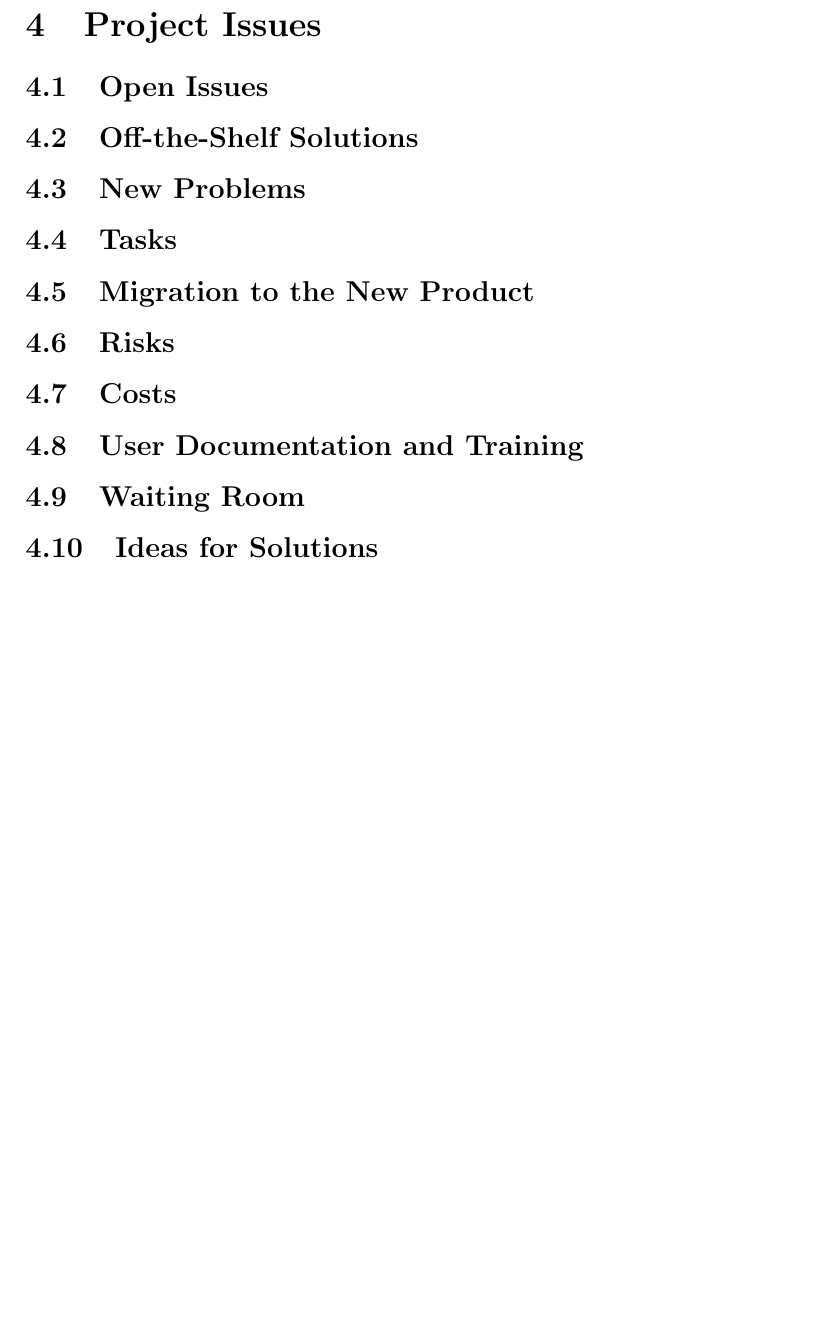
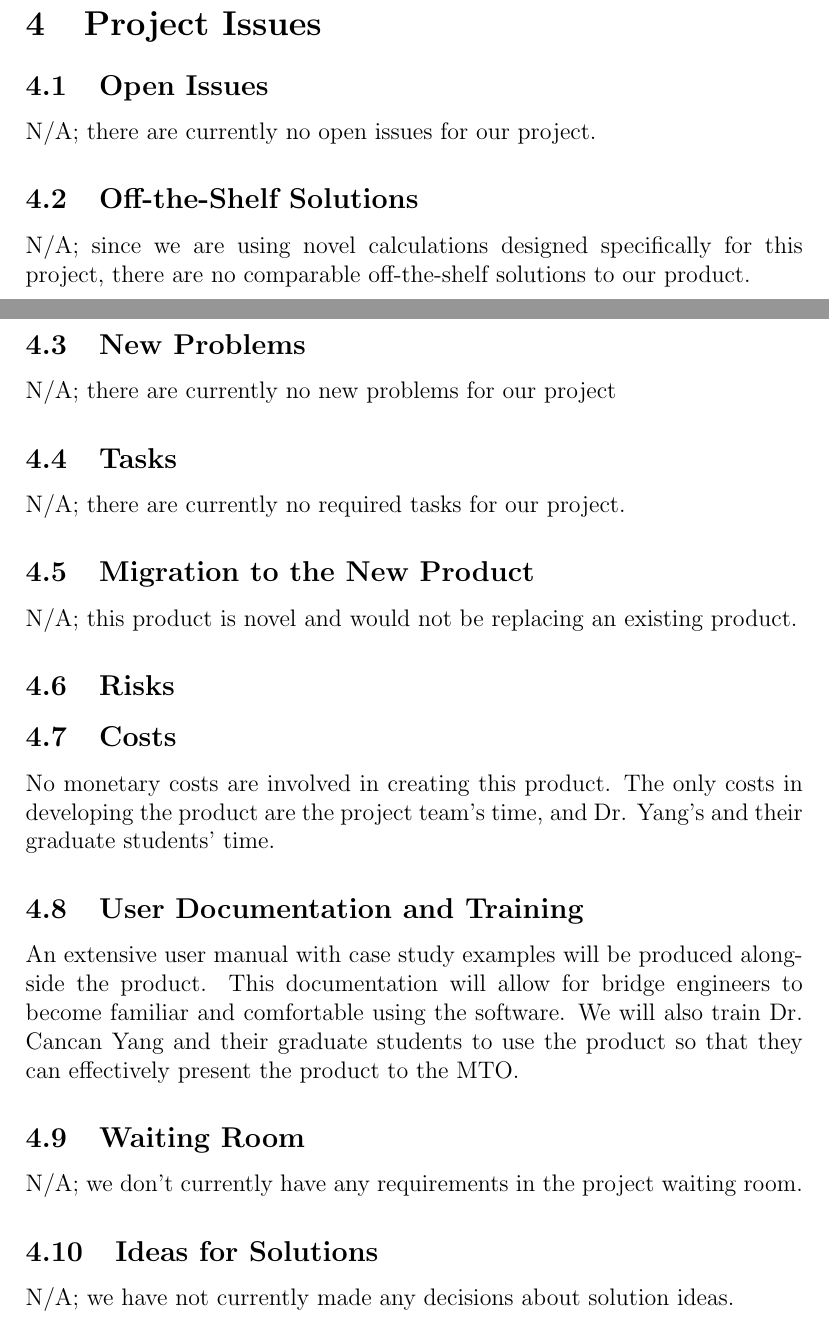
Before and after one commit to agentvv/MTOBridge, a LaTeX document (docs/SRS/SRS.tex): part of page 14 of 16 before the commit and two parts of pages 13 and 14 of 16 after it, the two joined at a grey line, cut so that both start at the same text, the shorter picture padded with empty space. Compiled offline with pdfLaTeX.

Commit message:
Filled in most of the project issues section in the SRS.

```diff
--- a/docs/SRS/SRS.tex
+++ b/docs/SRS/SRS.tex
@@ -245,23 +247,44 @@ issues that should be considered for every engineering project.
 
 \subsection{Open Issues}
 
+N/A; there are currently no open issues for our project.
+
 \subsection{Off-the-Shelf Solutions}
+
+N/A; since we are using novel calculations designed specifically for this project, there are no comparable off-the-shelf solutions to our product.
 
 \subsection{New Problems}
 
+N/A; there are currently no new problems for our project
+
 \subsection{Tasks}
+
+N/A; there are currently no required tasks for our project.
 
 \subsection{Migration to the New Product}
 
+N/A; this product is novel and would not be replacing an existing product.
+
 \subsection{Risks}
+
+
 
 \subsection{Costs}
 
+No monetary costs are involved in creating this product. The only costs in developing the product are the project team's time, and Dr. Yang's and their graduate students' time.
+
 \subsection{User Documentation and Training}
+
+An extensive user manual with case study examples will be produced alongside the product. This documentation will allow for bridge engineers to become familiar and comfortable using the software.
+We will also train Dr. Cancan Yang and their graduate students to use the product so that they can effectively present the product to the MTO.
 
 \subsection{Waiting Room}
 
+N/A; we don't currently have any requirements in the project waiting room.
+
 \subsection{Ideas for Solutions}
+
+N/A; we have not currently made any decisions about solution ideas.
 
 \newpage
 
```
Also changed, not shown: docs/SRS/SRS.pdf, docs/SRS/SRS.tex (2 more changed lines).
